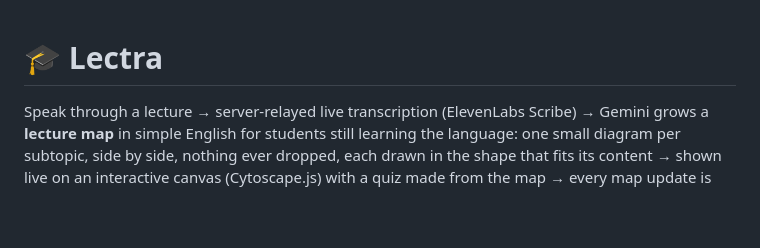
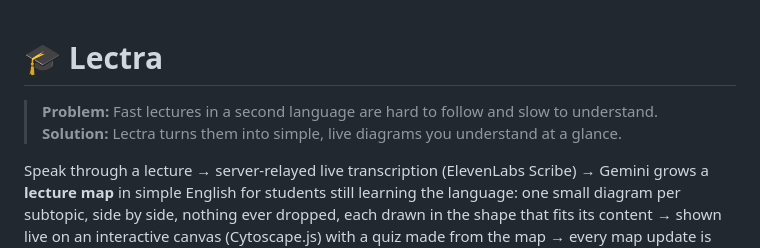
Before and after one commit to firdavz/lectra, a Markdown page: README.md, the part around one of its changes. Rendered like a GitHub page; blank space fills up the shorter version.

Commit message:
README: problem/solution summary and demo video link

```diff
--- a/README.md
+++ b/README.md
@@ -1,4 +1,7 @@
 # 🎓 Lectra
+
+> **Problem:** Fast lectures in a second language are hard to follow and slow to understand.\
+> **Solution:** Lectra turns them into simple, live diagrams you understand at a glance.
 
 Speak through a lecture → server-relayed live transcription (ElevenLabs Scribe)
 → Gemini grows a **lecture map** in simple English for students still learning
```
Also changed, not shown: other parts of README.md (+2 -0 lines).
